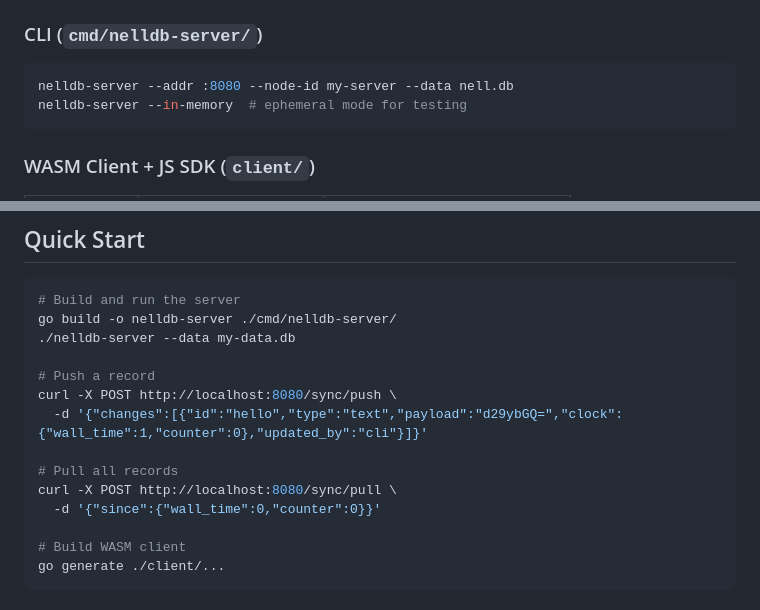
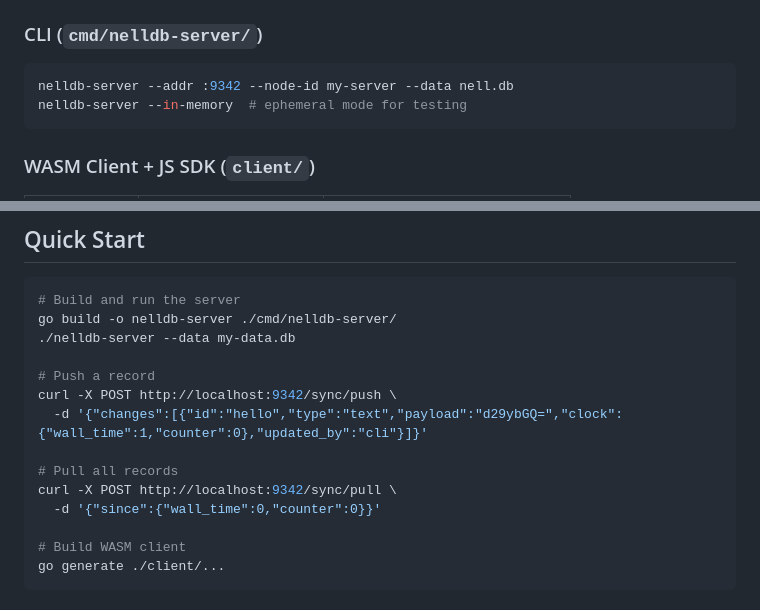
Before and after one commit to samcharles93/NellDB, a Markdown page: docs/status.md, 2 parts joined by grey strips. Rendered like a GitHub page.

````diff
--- a/docs/status.md
+++ b/docs/status.md
@@ -52,7 +52,7 @@ Server can be embedded as a library (`server.New(store, nodeID)`) or run standal
 ### CLI (`cmd/nelldb-server/`)
 
 ```bash
-nelldb-server --addr :8080 --node-id my-server --data nell.db
+nelldb-server --addr :9342 --node-id my-server --data nell.db
 nelldb-server --in-memory  # ephemeral mode for testing
 ```
 
@@ -144,11 +144,11 @@ go build -o nelldb-server ./cmd/nelldb-server/
 ./nelldb-server --data my-data.db
 
 # Push a record
-curl -X POST http://localhost:8080/sync/push \
+curl -X POST http://localhost:9342/sync/push \
   -d '{"changes":[{"id":"hello","type":"text","payload":"d29ybGQ=","clock":{"wall_time":1,"counter":0},"updated_by":"cli"}]}'
 
 # Pull all records
-curl -X POST http://localhost:8080/sync/pull \
+curl -X POST http://localhost:9342/sync/pull \
   -d '{"since":{"wall_time":0,"counter":0}}'
 
 # Build WASM client
````
